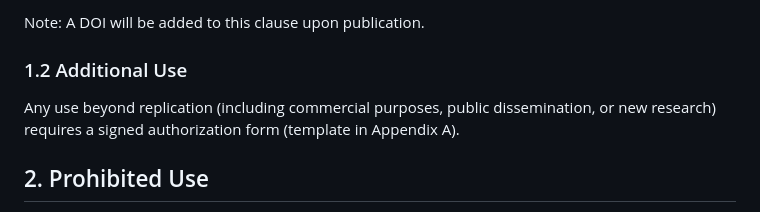
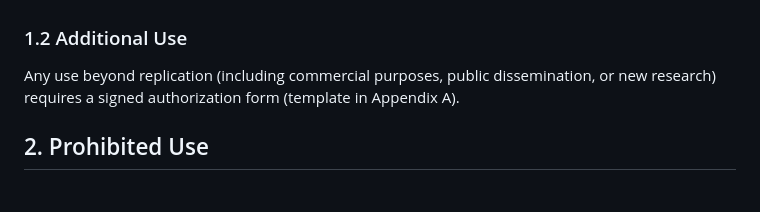
Before and after one commit to Xiang-Wangs/MDD-Subtyping, a Markdown page: LICENSE.md, the part around one of its changes. Rendered like a GitHub page.

```diff
--- a/LICENSE.md
+++ b/LICENSE.md
@@ -30,5 +30,4 @@ You may copy, distribute, display, and perform the Materials solely to replicate
 
-Note: A DOI will be added to this clause upon publication.
 
 ### 1.2 Additional Use
 
```
Also changed, not shown: other parts of LICENSE.md (+1 -1 lines).
